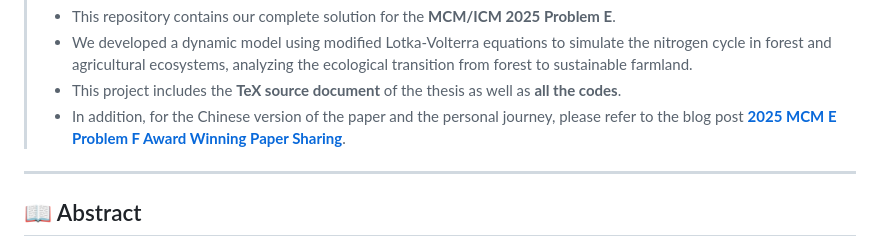
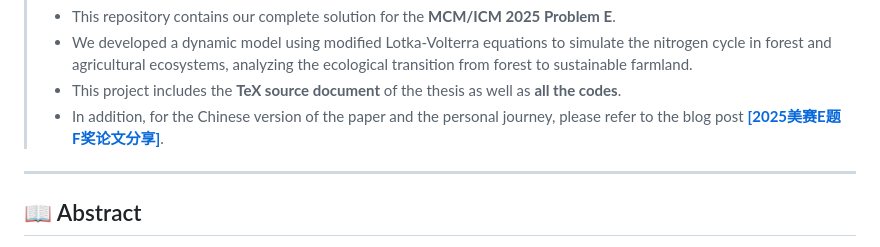
Before and after one commit to LUKEQ420/MCM-ICM-2025-E-Nitrogen-Cycling-Model, a Markdown page: README.md, the part around the change. GitHub-like rendering.

```diff
--- a/README.md
+++ b/README.md
@@ -19,7 +19,7 @@
 > - This repository contains our complete solution for the **MCM/ICM 2025 Problem E**.
 > - We developed a dynamic model using modified Lotka-Volterra equations to simulate the nitrogen cycle in forest and agricultural ecosystems, analyzing the ecological transition from forest to sustainable farmland.
 > - This project includes the **TeX source document** of the thesis as well as **all the codes**.
-> - In addition, for the Chinese version of the paper and the personal journey, please refer to the blog post **[2025 MCM E Problem F Award Winning Paper Sharing](https://www.cnblogs.com/JQ-Luke/p/18858431)**.
+> - In addition, for the Chinese version of the paper and the personal journey, please refer to the blog post **[[2025美赛E题F奖论文分享]](https://www.cnblogs.com/JQ-Luke/p/18858431)**.
 ---
 
 ## 📖 Abstract
```
